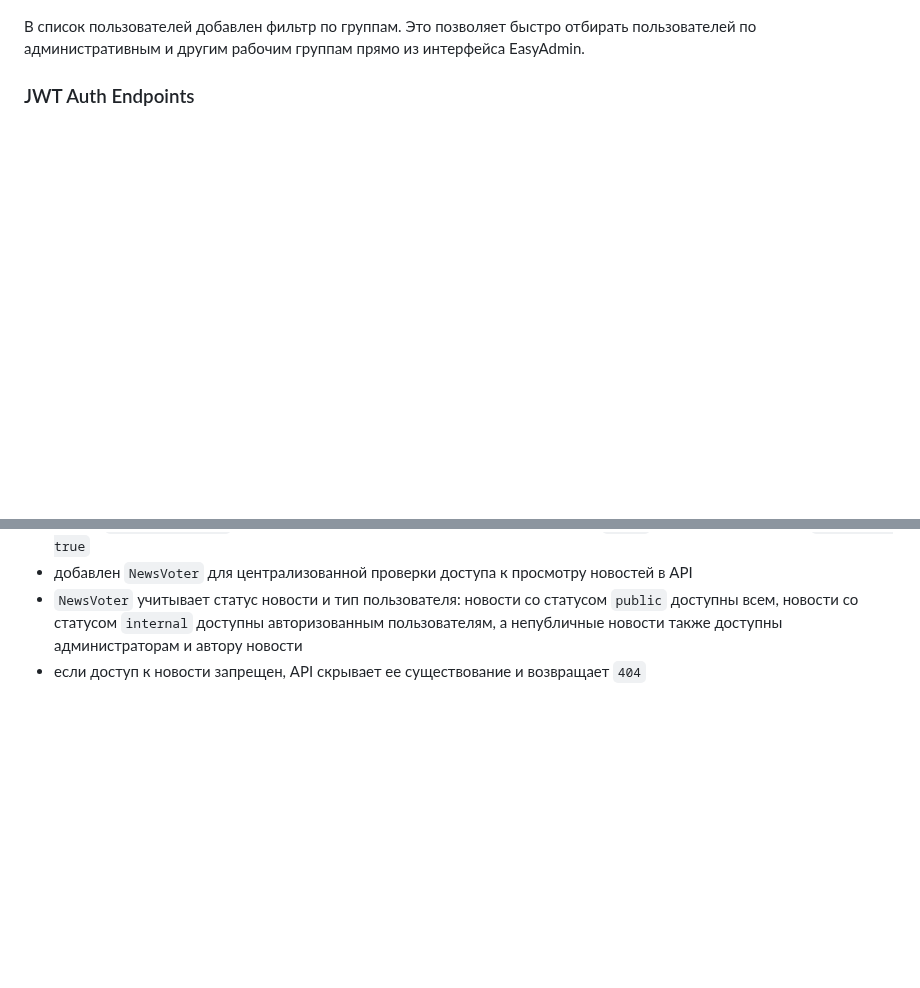
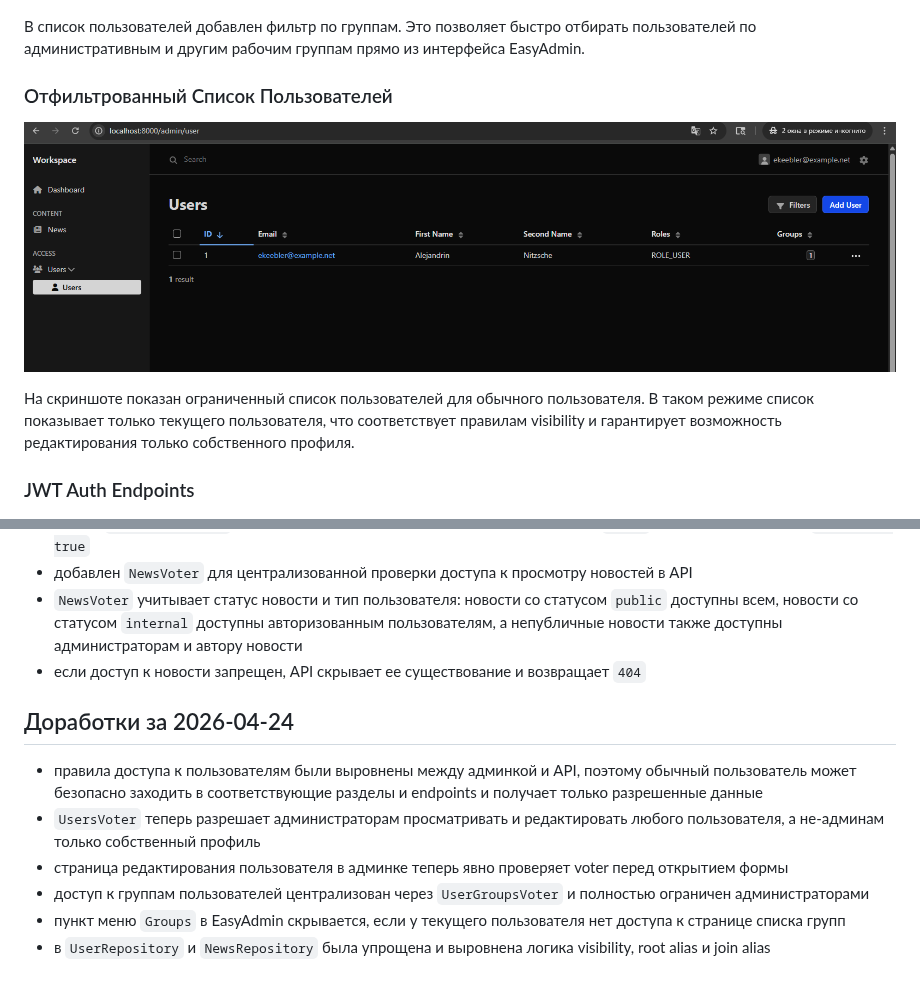
Before and after one commit to ivanserg0692/symfony2026, a Markdown page: symfony/docs/mr-task-3-ru.md, 2 parts joined by grey strips. Rendered like a GitHub page; pictures changed too: symfony/docs/images/filtered-user-list.png (added); blank space fills up the shorter version.

Commit message:
task 3: docs update and clarify

```diff
--- a/symfony/docs/mr-task-3-ru.md
+++ b/symfony/docs/mr-task-3-ru.md
@@ -44,6 +44,12 @@ Dashboard админки доступен после успешной аутен
 
 В список пользователей добавлен фильтр по группам. Это позволяет быстро отбирать пользователей по административным и другим рабочим группам прямо из интерфейса EasyAdmin.
 
+### Отфильтрованный Список Пользователей
+
+![Отфильтрованный список пользователей в EasyAdmin](images/filtered-user-list.png)
+
+На скриншоте показан ограниченный список пользователей для обычного пользователя. В таком режиме список показывает только текущего пользователя, что соответствует правилам visibility и гарантирует возможность редактирования только собственного профиля.
+
 ### JWT Auth Endpoints
 
 ![JWT auth endpoints в Swagger](images/jwt-auth-endpoints.png)
@@ -58,3 +64,12 @@ Swagger UI показывает основные JWT endpoints для логин
 - добавлен `NewsVoter` для централизованной проверки доступа к просмотру новостей в API
 - `NewsVoter` учитывает статус новости и тип пользователя: новости со статусом `public` доступны всем, новости со статусом `internal` доступны авторизованным пользователям, а непубличные новости также доступны администраторам и автору новости
 - если доступ к новости запрещен, API скрывает ее существование и возвращает `404`
+
+## Доработки за 2026-04-24
+
+- правила доступа к пользователям были выровнены между админкой и API, поэтому обычный пользователь может безопасно заходить в соответствующие разделы и endpoints и получает только разрешенные данные
+- `UsersVoter` теперь разрешает администраторам просматривать и редактировать любого пользователя, а не-админам только собственный профиль
+- страница редактирования пользователя в админке теперь явно проверяет voter перед открытием формы
+- доступ к группам пользователей централизован через `UserGroupsVoter` и полностью ограничен администраторами
+- пункт меню `Groups` в EasyAdmin скрывается, если у текущего пользователя нет доступа к странице списка групп
+- в `UserRepository` и `NewsRepository` была упрощена и выровнена логика visibility, root alias и join alias
```
Also changed, not shown: symfony/docs/mr-task-3-en.md (+15 -0 lines).
